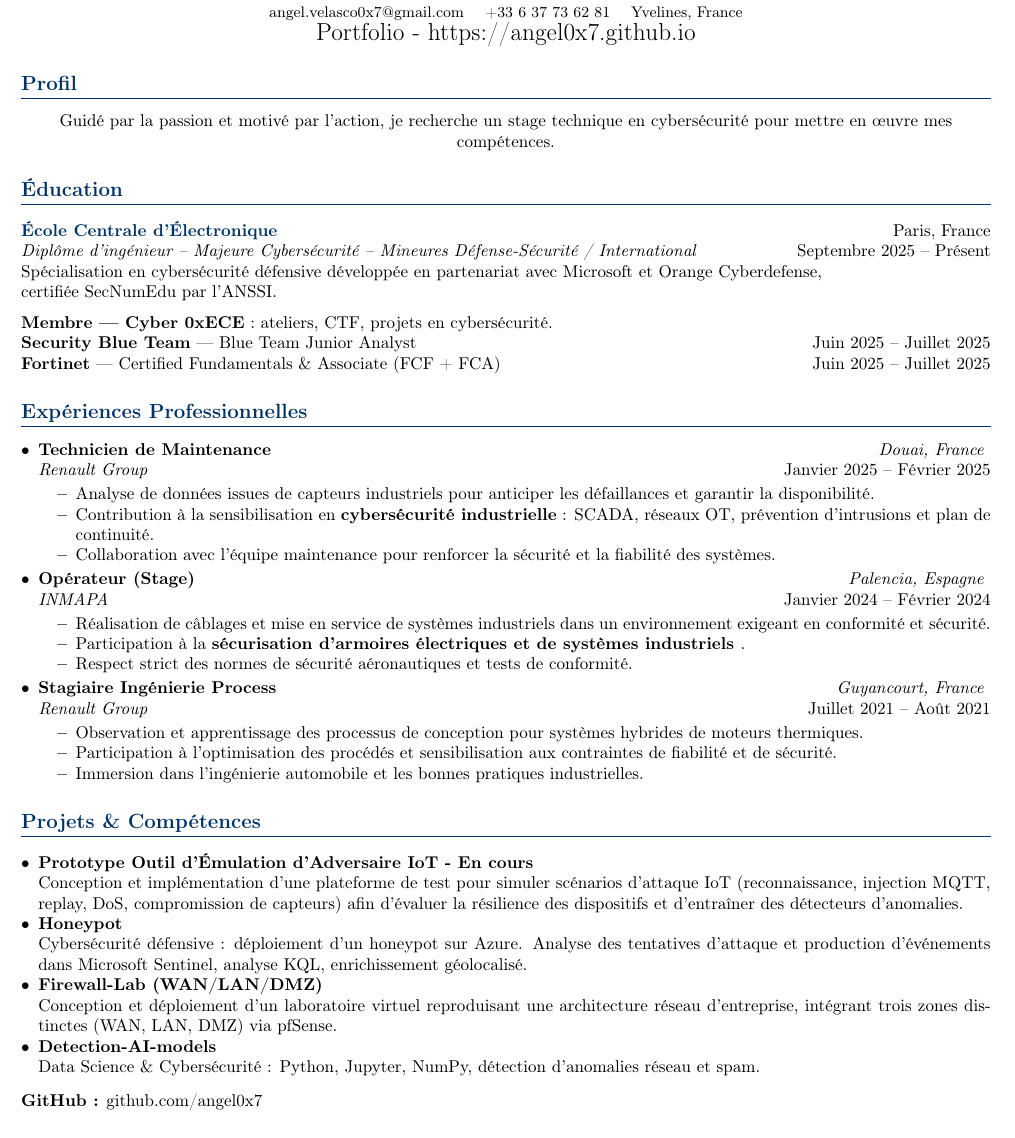
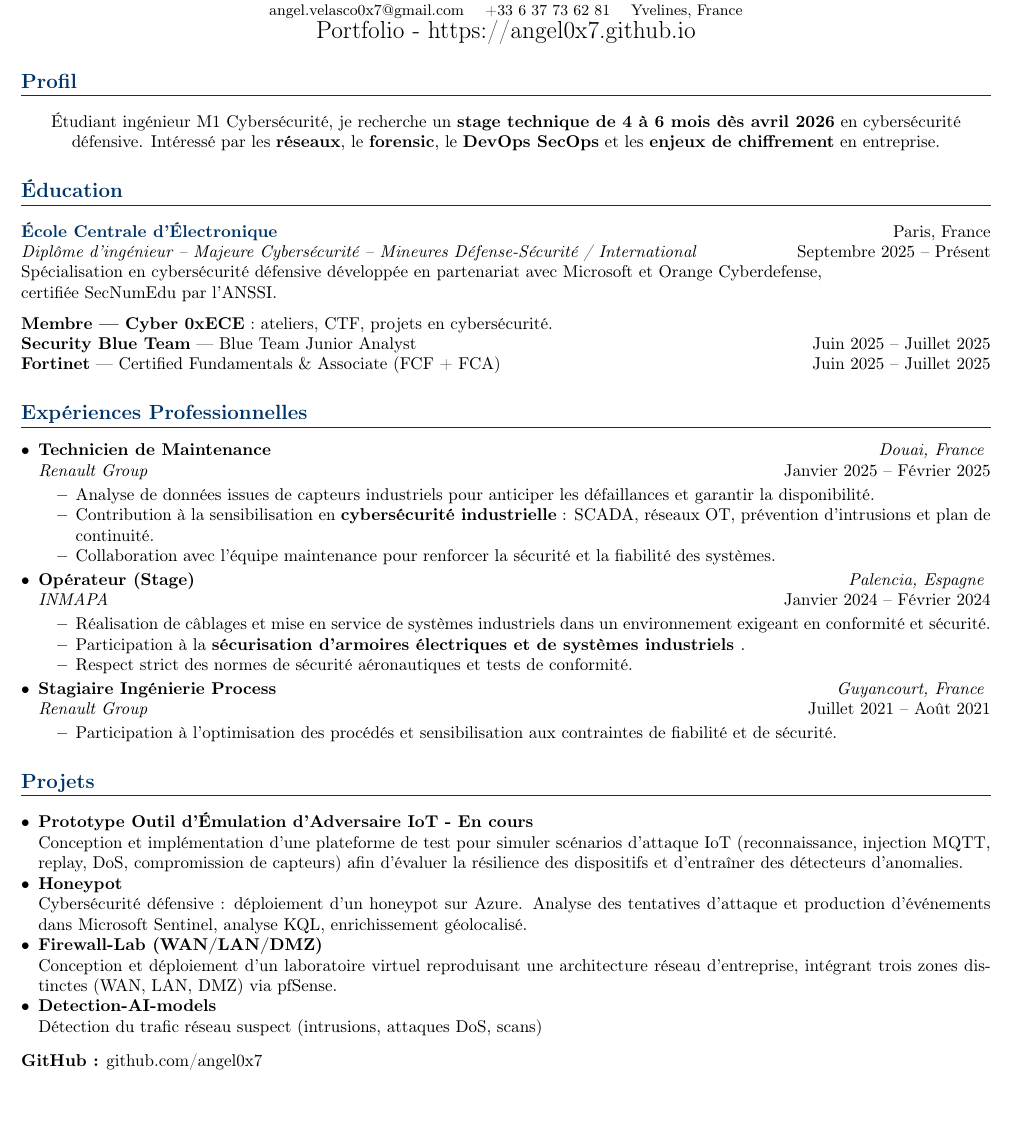
Before and after one commit to angel0x7/Resume, a LaTeX CV (resume.tex): part of the page, cut so that both start at the same text. Compiled offline with pdfLaTeX.

Commit message:
Update resume.tex

```diff
--- a/resume.tex
+++ b/resume.tex
@@ -8,7 +8,7 @@
 \usepackage{xcolor}
 \usepackage{titlesec}
 \usepackage{parskip} % espace entre paragraphes
-\geometry{left=0.5cm,right=0.5cm,top=0.2cm,bottom=0.5cm} % marges réduites
+\geometry{left=0.5cm,right=0.5cm,top=1cm,bottom=0.5cm} % marges réduites
 
 % Couleurs
 \definecolor{myblue}{HTML}{003366}
@@ -45,8 +45,13 @@
 \section*{Profil}
 
 \begin{center}
-Guidé par la passion et motivé par l’action, je recherche un stage technique en cybersécurité pour mettre en œuvre mes compétences.
+Étudiant ingénieur M1 Cybersécurité, je recherche un \textbf{stage technique de 4 à 6 mois dès avril 2026} en cybersécurité défensive.
+Intéressé par les \textbf{réseaux}, le \textbf{forensic}, le \textbf{DevOps SecOps} et les \textbf{enjeux de chiffrement} en entreprise.
+
 \end{center}
+
+
+
 
 % ======= EDUCATION =======
 \section*{Éducation}
@@ -93,16 +98,16 @@ Spécialisation en cybersécurité défensive développée en partenariat avec M
 
   \emph{Renault Group} \hfill Juillet 2021 – Août 2021 \
   \begin{itemize}
-    \item Observation et apprentissage des processus de conception pour systèmes hybrides de moteurs thermiques.
+
     \item Participation à l’optimisation des procédés et sensibilisation aux contraintes de fiabilité et de sécurité.
-    \item Immersion dans l’ingénierie automobile et les bonnes pratiques industrielles.
+
   \end{itemize}
 
 \end{itemize}
 
 
 % ======= COMPETENCES & PROJETS =======
-\section*{Projets \& Compétences}
+\section*{Projets}
 
 
 \begin{itemize}[leftmargin=*]
@@ -119,7 +124,7 @@ Conception et implémentation d'une plateforme de test pour simuler scénarios d
   \item \href{https://github.com/angel0x7/Firewall-Lab-WAN-LAN-DMZ-}{\textbf{Firewall-Lab (WAN/LAN/DMZ)}} \\
   Conception et déploiement d’un laboratoire virtuel reproduisant une architecture réseau d’entreprise, intégrant trois zones distinctes (WAN, LAN, DMZ) via pfSense.
   \item \href{https://github.com/angel0x7/Detection-AI-models-}{\textbf{Detection-AI-models}} \\
-  Data Science \& Cybersécurité : Python, Jupyter, NumPy, détection d’anomalies réseau et spam.
+  Détection du trafic réseau suspect (intrusions, attaques DoS, scans)
 
 
 
```
Also changed, not shown: resume.tex (6 more changed lines).
